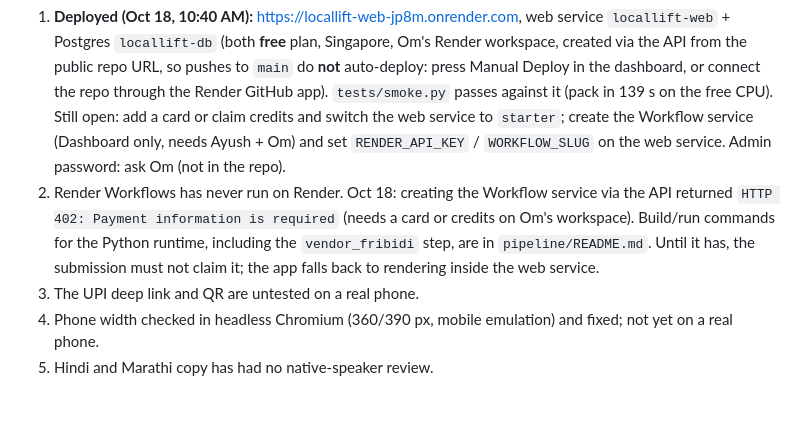
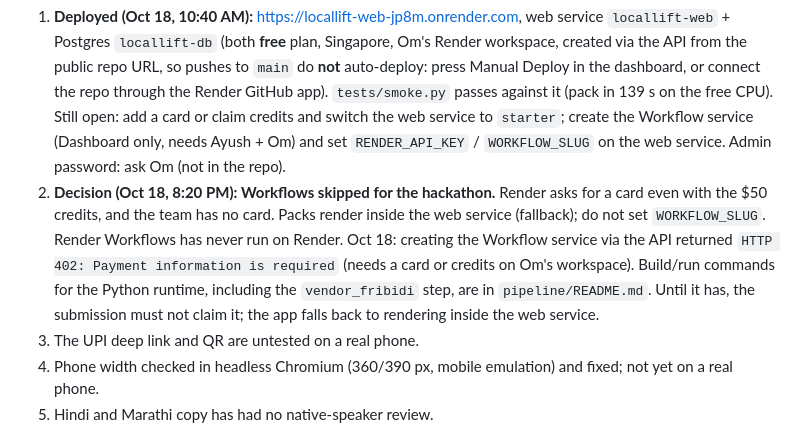
Before and after one commit to inslot2525-ctrl/LocalLift, a Markdown page: CLAUDE.md, the part around the change. GitHub-like rendering; blank space fills up the shorter version.

Commit message:
docs: record decision to skip Render Workflows (card required)
Co-Authored-By: Claude Opus 5.5 <noreply@anthropic.com>

```diff
--- a/CLAUDE.md
+++ b/CLAUDE.md
@@ -14,7 +14,7 @@ Read this file first in every session. Then read `ROADMAP.md` and your own brief
 
 **Not done or not verified yet** (the critical path to 6:30 PM; owners in the briefs):
 1. **Deployed (Oct 18, 10:40 AM):** https://locallift-web-jp8m.onrender.com, web service `locallift-web` + Postgres `locallift-db` (both **free** plan, Singapore, Om's Render workspace, created via the API from the public repo URL, so pushes to `main` do **not** auto-deploy: press Manual Deploy in the dashboard, or connect the repo through the Render GitHub app). `tests/smoke.py` passes against it (pack in 139 s on the free CPU). Still open: add a card or claim credits and switch the web service to `starter`; create the Workflow service (Dashboard only, needs Ayush + Om) and set `RENDER_API_KEY` / `WORKFLOW_SLUG` on the web service. Admin password: ask Om (not in the repo).
-2. Render Workflows has never run on Render. Oct 18: creating the Workflow service via the API returned `HTTP 402: Payment information is required` (needs a card or credits on Om's workspace). Build/run commands for the Python runtime, including the `vendor_fribidi` step, are in `pipeline/README.md`. Until it has, the submission must not claim it; the app falls back to rendering inside the web service.
+2. **Decision (Oct 18, 8:20 PM): Workflows skipped for the hackathon.** Render asks for a card even with the $50 credits, and the team has no card. Packs render inside the web service (fallback); do not set `WORKFLOW_SLUG`. Render Workflows has never run on Render. Oct 18: creating the Workflow service via the API returned `HTTP 402: Payment information is required` (needs a card or credits on Om's workspace). Build/run commands for the Python runtime, including the `vendor_fribidi` step, are in `pipeline/README.md`. Until it has, the submission must not claim it; the app falls back to rendering inside the web service.
 3. The UPI deep link and QR are untested on a real phone.
 4. Phone width checked in headless Chromium (360/390 px, mobile emulation) and fixed; not yet on a real phone.
 5. Hindi and Marathi copy has had no native-speaker review.
```
